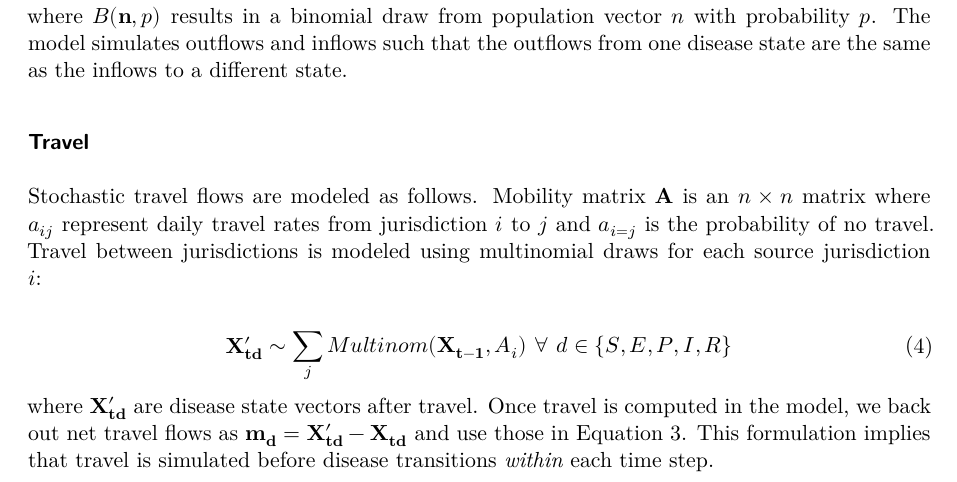
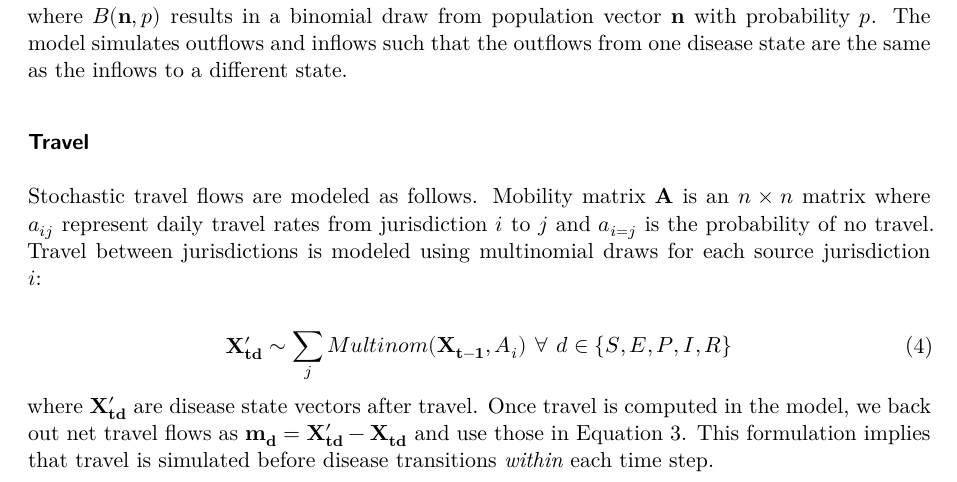
Before and after one commit to RANDCorporation/value-of-env-surveillance, a Quarto document (paper/manuscript.qmd): part of page 2 of 5, cut so that both start at the same text. Rendered offline with R 4.5, knitr and Pandoc in place of Quarto, then LaTeX, with nearby package versions; drawn as R Markdown's standard PDF in place of the format the file asks for.

Commit message:
Fix n in binomial declaration explaination to be a vector rather than a number

```diff
--- a/paper/manuscript.qmd
+++ b/paper/manuscript.qmd
@@ -112,7 +112,7 @@ $$
 \end{align}
 $$ {#eq-stochastic}
 
-where $B(\mathbf{n},p)$ results in a binomial draw from population vector $n$ with probability $p$. The model simulates outflows and inflows such that the outflows from one disease state are the same as the inflows to a different state.
+where $B(\mathbf{n},p)$ results in a binomial draw from population vector $\mathbf{n}$ with probability $p$. The model simulates outflows and inflows such that the outflows from one disease state are the same as the inflows to a different state.
 
 ### Travel
 
```
